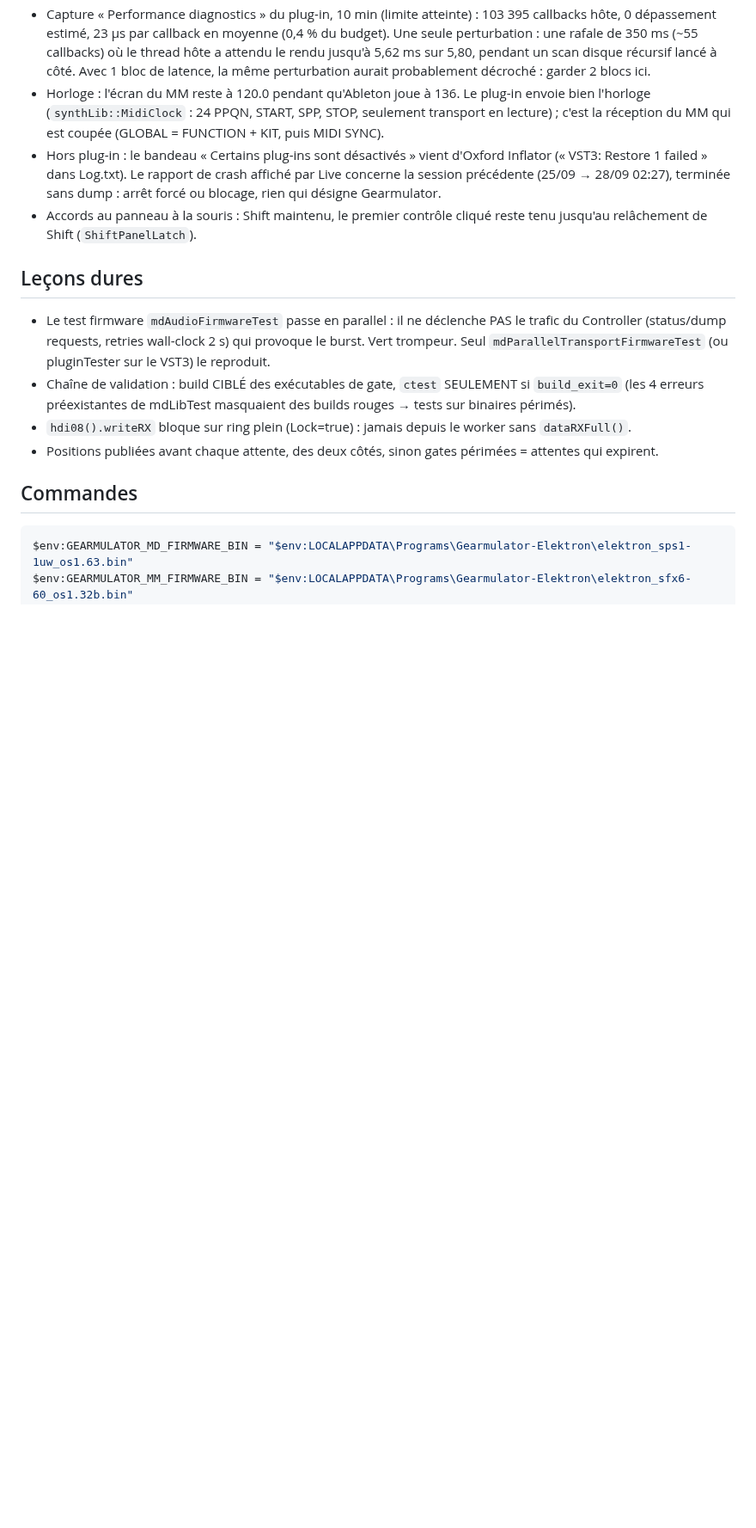
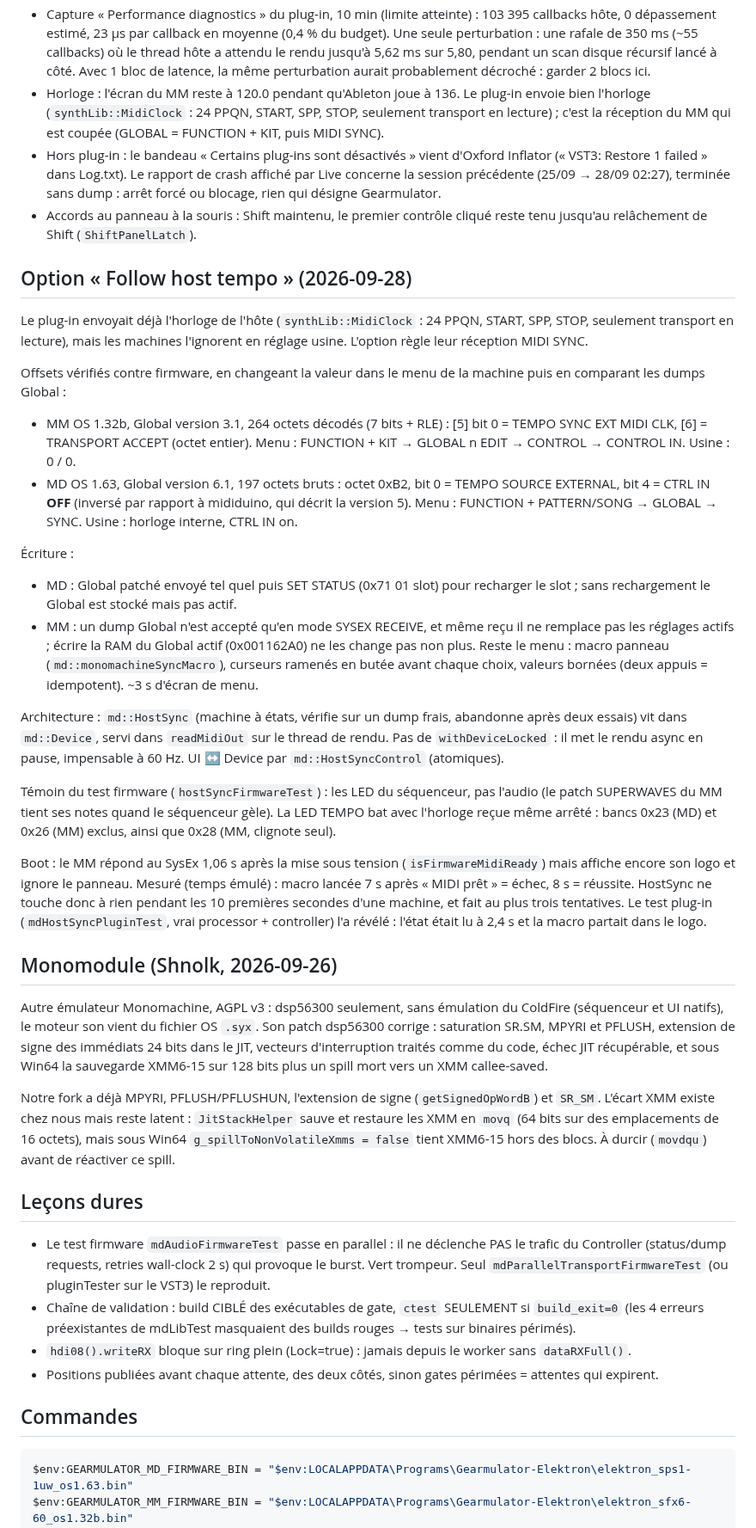
Before and after one commit to c0remusic/MModule, a Markdown page: .scratch/parallel-transport/implementation-log.md, the part around the change. Shown at 86% size. GitHub-like rendering; blank space fills up the shorter version.

Commit message:
Log the host tempo option and the Monomodule dsp56300 notes
Records how the Global offsets were verified against both firmwares, why
the Monomachine goes through its menu, the boot settle measured on OS
1.32b, and how the fixes in Monomodule's dsp56300 patch compare with this
fork (one latent difference: Win64 XMM saves are 64 bits wide).

```diff
--- a/.scratch/parallel-transport/implementation-log.md
+++ b/.scratch/parallel-transport/implementation-log.md
@@ -517,6 +517,66 @@ latence du plug-in 2 blocs (réglage de l'utilisateur, conservé).
 - Accords au panneau à la souris : Shift maintenu, le premier contrôle cliqué
   reste tenu jusqu'au relâchement de Shift (`ShiftPanelLatch`).
 
+## Option « Follow host tempo » (2026-09-28)
+
+Le plug-in envoyait déjà l'horloge de l'hôte (`synthLib::MidiClock` : 24 PPQN,
+START, SPP, STOP, seulement transport en lecture), mais les machines l'ignorent
+en réglage usine. L'option règle leur réception MIDI SYNC.
+
+Offsets vérifiés contre firmware, en changeant la valeur dans le menu de la
+machine puis en comparant les dumps Global :
+
+- MM OS 1.32b, Global version 3.1, 264 octets décodés (7 bits + RLE) :
+  [5] bit 0 = TEMPO SYNC EXT MIDI CLK, [6] = TRANSPORT ACCEPT (octet entier).
+  Menu : FUNCTION + KIT → GLOBAL n EDIT → CONTROL → CONTROL IN. Usine : 0 / 0.
+- MD OS 1.63, Global version 6.1, 197 octets bruts : octet 0xB2, bit 0 = TEMPO
+  SOURCE EXTERNAL, bit 4 = CTRL IN **OFF** (inversé par rapport à mididuino,
+  qui décrit la version 5). Menu : FUNCTION + PATTERN/SONG → GLOBAL → SYNC.
+  Usine : horloge interne, CTRL IN on.
+
+Écriture :
+
+- MD : Global patché envoyé tel quel puis SET STATUS (0x71 01 slot) pour
+  recharger le slot ; sans rechargement le Global est stocké mais pas actif.
+- MM : un dump Global n'est accepté qu'en mode SYSEX RECEIVE, et même reçu il
+  ne remplace pas les réglages actifs ; écrire la RAM du Global actif
+  (0x001162A0) ne les change pas non plus. Reste le menu : macro panneau
+  (`md::monomachineSyncMacro`), curseurs ramenés en butée avant chaque choix,
+  valeurs bornées (deux appuis = idempotent). ~3 s d'écran de menu.
+
+Architecture : `md::HostSync` (machine à états, vérifie sur un dump frais,
+abandonne après deux essais) vit dans `md::Device`, servi dans `readMidiOut`
+sur le thread de rendu. Pas de `withDeviceLocked` : il met le rendu async en
+pause, impensable à 60 Hz. UI ↔ Device par `md::HostSyncControl` (atomiques).
+
+Témoin du test firmware (`hostSyncFirmwareTest`) : les LED du séquenceur, pas
+l'audio (le patch SUPERWAVES du MM tient ses notes quand le séquenceur gèle).
+La LED TEMPO bat avec l'horloge reçue même arrêté : bancs 0x23 (MD) et 0x26
+(MM) exclus, ainsi que 0x28 (MM, clignote seul).
+
+Boot : le MM répond au SysEx 1,06 s après la mise sous tension
+(`isFirmwareMidiReady`) mais affiche encore son logo et ignore le panneau.
+Mesuré (temps émulé) : macro lancée 7 s après « MIDI prêt » = échec, 8 s =
+réussite. HostSync ne touche donc à rien pendant les 10 premières secondes
+d'une machine, et fait au plus trois tentatives. Le test plug-in
+(`mdHostSyncPluginTest`, vrai processor + controller) l'a révélé : l'état
+était lu à 2,4 s et la macro partait dans le logo.
+
+## Monomodule (Shnolk, 2026-09-26)
+
+Autre émulateur Monomachine, AGPL v3 : dsp56300 seulement, sans émulation du
+ColdFire (séquenceur et UI natifs), le moteur son vient du fichier OS `.syx`.
+Son patch dsp56300 corrige : saturation SR.SM, MPYRI et PFLUSH, extension de
+signe des immédiats 24 bits dans le JIT, vecteurs d'interruption traités comme
+du code, échec JIT récupérable, et sous Win64 la sauvegarde XMM6-15 sur 128
+bits plus un spill mort vers un XMM callee-saved.
+
+Notre fork a déjà MPYRI, PFLUSH/PFLUSHUN, l'extension de signe
+(`getSignedOpWordB`) et `SR_SM`. L'écart XMM existe chez nous mais reste
+latent : `JitStackHelper` sauve et restaure les XMM en `movq` (64 bits sur des
+emplacements de 16 octets), mais sous Win64 `g_spillToNonVolatileXmms = false`
+tient XMM6-15 hors des blocs. À durcir (`movdqu`) avant de réactiver ce spill.
+
 ## Leçons dures
 
 - Le test firmware `mdAudioFirmwareTest` passe en parallel : il ne déclenche
```
